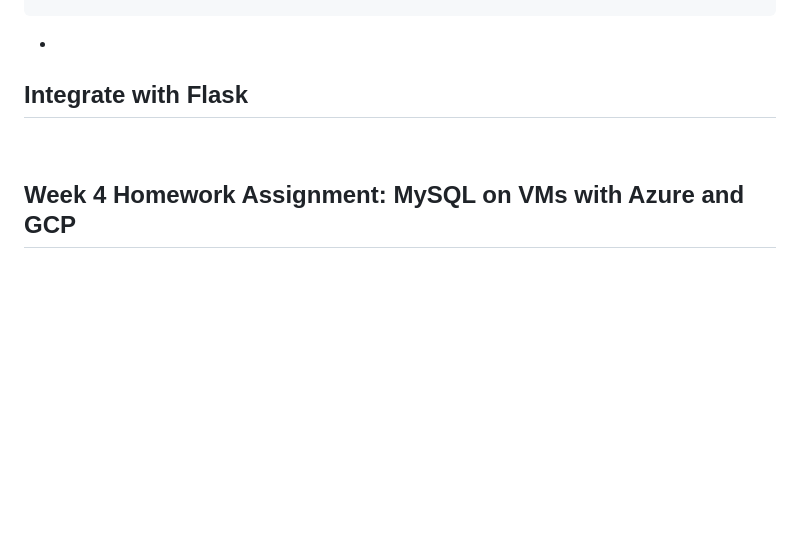
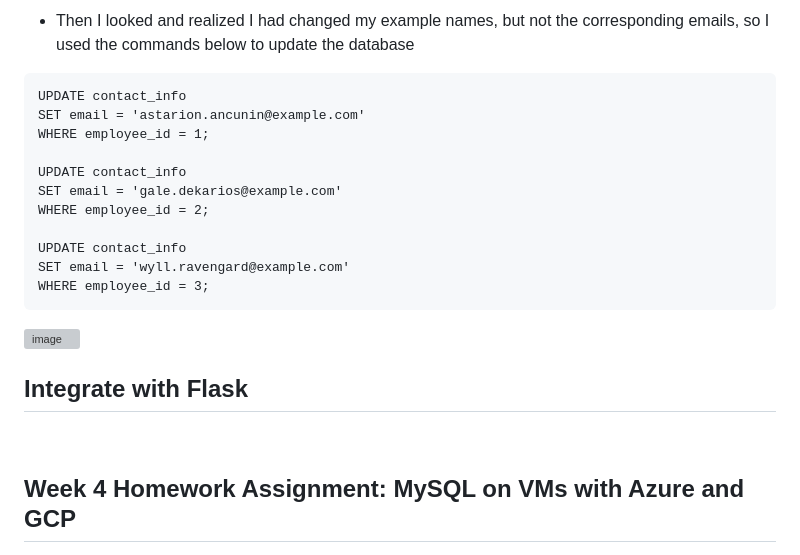
Before and after one commit to meglee67/flask_4_databases_mysql_vm, a Markdown page: README.md, the part around the change printed below. Drawn GitHub-style; blank space fills up the shorter version; grey boxes are pictures that could not be loaded.

````diff
--- a/README.md
+++ b/README.md
@@ -148,5 +149,20 @@ VALUES
 
-*
+* Then I looked and realized I had changed my example names, but not the corresponding emails, so I used the commands below to update the database
+```
+UPDATE contact_info
+SET email = 'astarion.ancunin@example.com'
+WHERE employee_id = 1;
+
+UPDATE contact_info
+SET email = 'gale.dekarios@example.com'
+WHERE employee_id = 2;
+
+UPDATE contact_info
+SET email = 'wyll.ravengard@example.com'
+WHERE employee_id = 3;
+```
+![image](https://github.com/meglee67/flask_4_databases_mysql_vm/assets/123908362/5d05e3f3-deb9-4f8b-8844-1f9b713dfd9f)
+
 ## Integrate with Flask
 
 <br>
````
Also changed, not shown: other parts of README.md (+1 -0 lines).
